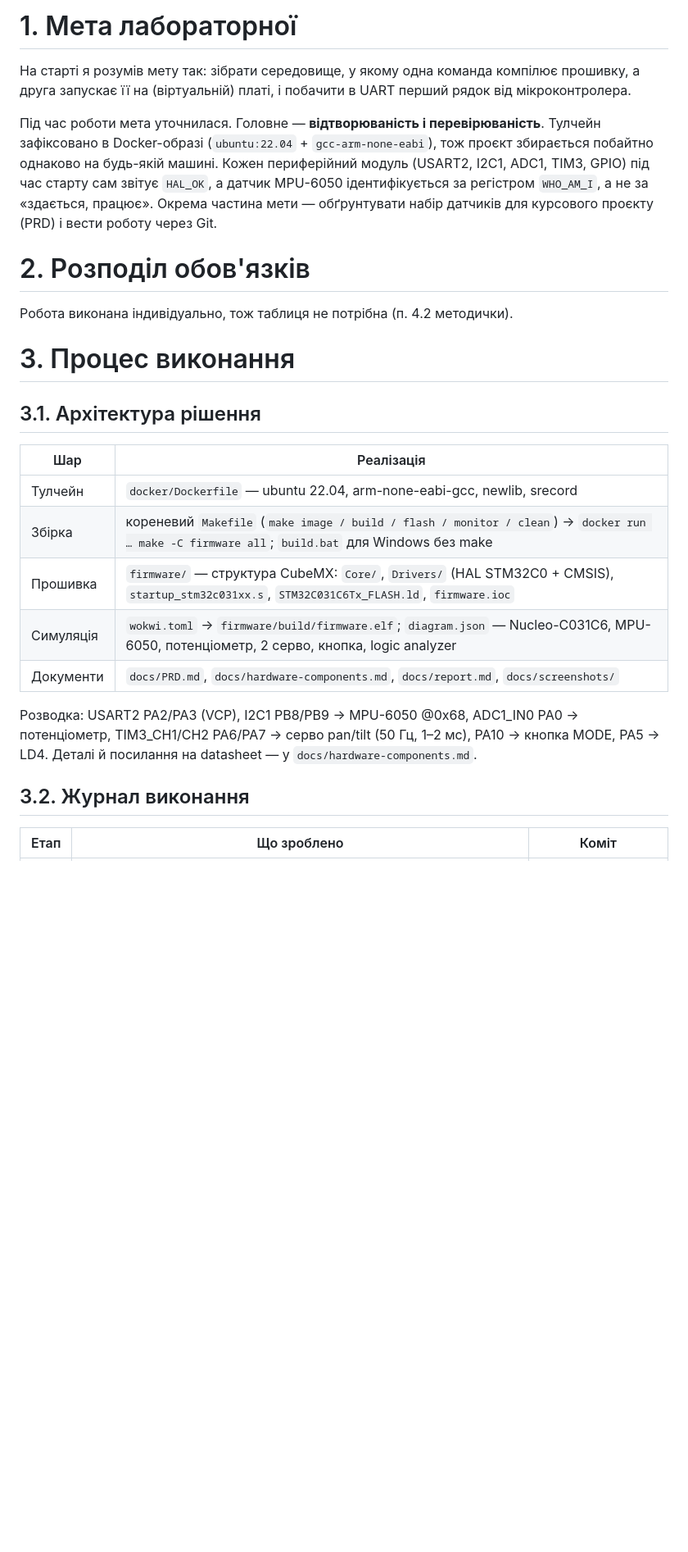
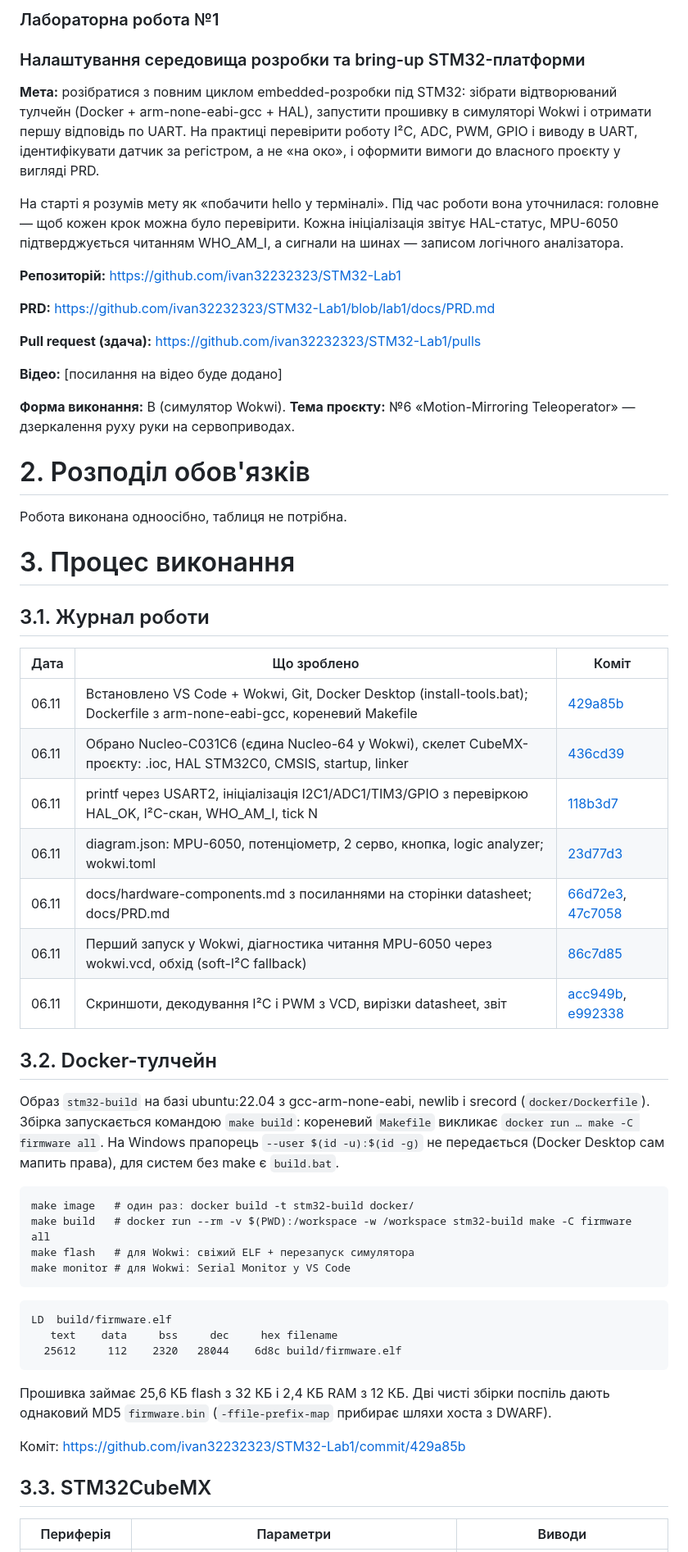
Before and after one commit to ivan32232323/STM32-Lab2, a Markdown page: docs/report.md, the part around one of its changes. Shown at 82% size. Rendered like a GitHub page; blank space fills up the shorter version.

````diff
--- a/docs/report.md
+++ b/docs/report.md
@@ -28,36 +28,62 @@ subtitle: "Налаштування середовища розробки та b
 
-# 1. Мета лабораторної
+### Лабораторна робота №1
 
-На старті я розумів мету так: зібрати середовище, у якому одна команда компілює прошивку, а друга запускає
-її на (віртуальній) платі, і побачити в UART перший рядок від мікроконтролера.
+### Налаштування середовища розробки та bring-up STM32-платформи
 
-Під час роботи мета уточнилася. Головне — **відтворюваність і перевірюваність**. Тулчейн
-зафіксовано в Docker-образі (`ubuntu:22.04` + `gcc-arm-none-eabi`), тож проєкт збирається побайтно
-однаково на будь-якій машині. Кожен периферійний модуль (USART2, I2C1, ADC1, TIM3, GPIO) під час старту
-сам звітує `HAL_OK`, а датчик MPU-6050 ідентифікується за регістром `WHO_AM_I`, а не за «здається, працює».
-Окрема частина мети — обґрунтувати набір датчиків для курсового проєкту (PRD) і вести роботу через Git.
+**Мета:** розібратися з повним циклом embedded-розробки під STM32: зібрати відтворюваний тулчейн (Docker + arm-none-eabi-gcc + HAL), запустити прошивку в симуляторі Wokwi і отримати першу відповідь по UART. На практиці перевірити роботу I²C, ADC, PWM, GPIO і виводу в UART, ідентифікувати датчик за регістром, а не «на око», і оформити вимоги до власного проєкту у вигляді PRD.
+
+На старті я розумів мету як «побачити hello у терміналі». Під час роботи вона уточнилася: головне — щоб кожен крок можна було перевірити. Кожна ініціалізація звітує HAL-статус, MPU-6050 підтверджується читанням WHO_AM_I, а сигнали на шинах — записом логічного аналізатора.
+
+**Репозиторій:** https://github.com/ivan32232323/STM32-Lab1
+
+**PRD:** https://github.com/ivan32232323/STM32-Lab1/blob/lab1/docs/PRD.md
+
+**Pull request (здача):** https://github.com/ivan32232323/STM32-Lab1/pulls
+
+**Відео:** [посилання на відео буде додано]
+
+**Форма виконання:** B (симулятор Wokwi). **Тема проєкту:** №6 «Motion-Mirroring Teleoperator» — дзеркалення руху руки на сервоприводах.
 
 # 2. Розподіл обов'язків
 
-Робота виконана індивідуально, тож таблиця не потрібна (п. 4.2 методички).
+Робота виконана одноосібно, таблиця не потрібна.
 
 # 3. Процес виконання
 
-## 3.1. Архітектура рішення
+## 3.1. Журнал роботи
 
-| Шар | Реалізація |
-|---|---|
-| Тулчейн | `docker/Dockerfile` — ubuntu 22.04, arm-none-eabi-gcc, newlib, srecord |
-| Збірка | кореневий `Makefile` (`make image / build / flash / monitor / clean`) → `docker run … make -C firmware all`; `build.bat` для Windows без make |
-| Прошивка | `firmware/` — структура CubeMX: `Core/`, `Drivers/` (HAL STM32C0 + CMSIS), `startup_stm32c031xx.s`, `STM32C031C6Tx_FLASH.ld`, `firmware.ioc` |
-| Симуляція | `wokwi.toml` → `firmware/build/firmware.elf`; `diagram.json` — Nucleo-C031C6, MPU-6050, потенціометр, 2 серво, кнопка, logic analyzer |
-| Документи | `docs/PRD.md`, `docs/hardware-components.md`, `docs/report.md`, `docs/screenshots/` |
+| Дата | Що зроблено | Коміт |
+|---|---|---|
+| 06.11 | Встановлено VS Code + Wokwi, Git, Docker Desktop (install-tools.bat); Dockerfile з arm-none-eabi-gcc, кореневий Makefile | [429a85b](https://github.com/ivan32232323/STM32-Lab1/commit/429a85b) |
+| 06.11 | Обрано Nucleo-C031C6 (єдина Nucleo-64 у Wokwi), скелет CubeMX-проєкту: .ioc, HAL STM32C0, CMSIS, startup, linker | [436cd39](https://github.com/ivan32232323/STM32-Lab1/commit/436cd39) |
+| 06.11 | printf через USART2, ініціалізація I2C1/ADC1/TIM3/GPIO з перевіркою HAL_OK, I²C-скан, WHO_AM_I, tick N | [118b3d7](https://github.com/ivan32232323/STM32-Lab1/commit/118b3d7) |
+| 06.11 | diagram.json: MPU-6050, потенціометр, 2 серво, кнопка, logic analyzer; wokwi.toml | [23d77d3](https://github.com/ivan32232323/STM32-Lab1/commit/23d77d3) |
+| 06.11 | docs/hardware-components.md з посиланнями на сторінки datasheet; docs/PRD.md | [66d72e3](https://github.com/ivan32232323/STM32-Lab1/commit/66d72e3), [47c7058](https://github.com/ivan32232323/STM32-Lab1/commit/47c7058) |
+| 06.11 | Перший запуск у Wokwi, діагностика читання MPU-6050 через wokwi.vcd, обхід (soft-I²C fallback) | [86c7d85](https://github.com/ivan32232323/STM32-Lab1/commit/86c7d85) |
+| 06.11 | Скриншоти, декодування I²C і PWM з VCD, вирізки datasheet, звіт | [acc949b](https://github.com/ivan32232323/STM32-Lab1/commit/acc949b), [e992338](https://github.com/ivan32232323/STM32-Lab1/commit/e992338) |
 
-Розводка: USART2 PA2/PA3 (VCP), I2C1 PB8/PB9 → MPU-6050 @0x68, ADC1_IN0 PA0 → потенціометр,
-TIM3_CH1/CH2 PA6/PA7 → серво pan/tilt (50 Гц, 1–2 мс), PA10 → кнопка MODE, PA5 → LD4.
-Деталі й посилання на datasheet — у `docs/hardware-components.md`.
+## 3.2. Docker-тулчейн
 
-## 3.2. Журнал виконання
+Образ `stm32-build` на базі ubuntu:22.04 з gcc-arm-none-eabi, newlib і srecord (`docker/Dockerfile`). Збірка запускається командою `make build`: кореневий `Makefile` викликає `docker run … make -C firmware all`. На Windows прапорець `--user $(id -u):$(id -g)` не передається (Docker Desktop сам мапить права), для систем без make є `build.bat`.
 
-| Етап | Що зроблено | Коміт |
+```
+make image   # один раз: docker build -t stm32-build docker/
+make build   # docker run --rm -v $(PWD):/workspace -w /workspace stm32-build make -C firmware all
+make flash   # для Wokwi: свіжий ELF + перезапуск симулятора
+make monitor # для Wokwi: Serial Monitor у VS Code
+```
+
+```
+LD  build/firmware.elf
+   text    data     bss     dec     hex filename
+  25612     112    2320   28044    6d8c build/firmware.elf
+```
+
+Прошивка займає 25,6 КБ flash з 32 КБ і 2,4 КБ RAM з 12 КБ. Дві чисті збірки поспіль дають однаковий MD5 `firmware.bin` (`-ffile-prefix-map` прибирає шляхи хоста з DWARF).
+
+Коміт: https://github.com/ivan32232323/STM32-Lab1/commit/429a85b
+
+## 3.3. STM32CubeMX
+
+| Периферія | Параметри | Виводи |
 |---|---|---|
````
Also changed, not shown: other parts of docs/report.md (+173 -141 lines), docs/hardware-components.md (+8 -9 lines), docs/screenshots/wokwi-mirror.png (added), 3 other files.
